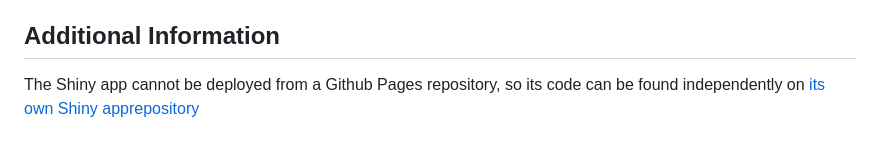
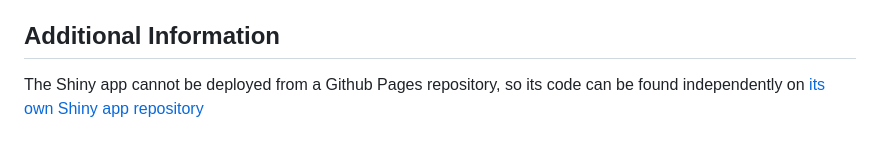
Before and after one commit to natashacarpcast/natashacarpcast.github.io, a Markdown page: README.md, the part around the change. GitHub-like rendering.

Commit message:
fixed typo

```diff
--- a/README.md
+++ b/README.md
@@ -64,4 +64,4 @@ Shiny/Tableau embeddings.
 ## Additional Information
 
 The Shiny app cannot be deployed from a Github Pages repository, so its code can be found independently on
-[its own Shiny apprepository](https://github.com/natashacarpcast/shiny-finalproject-datavis)
+[its own Shiny app repository](https://github.com/natashacarpcast/shiny-finalproject-datavis)
```
